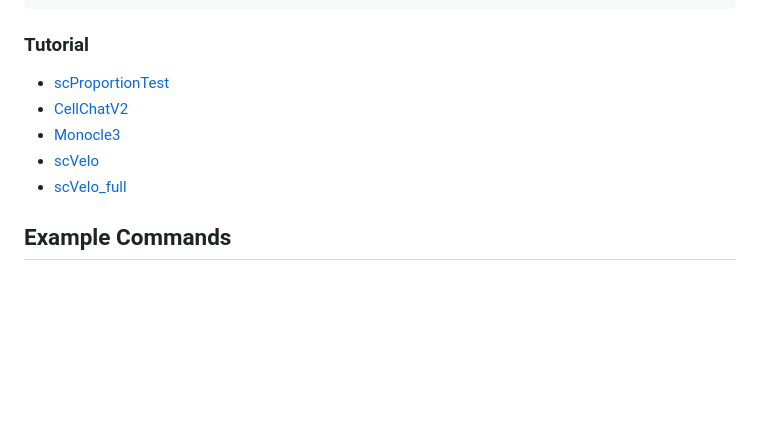
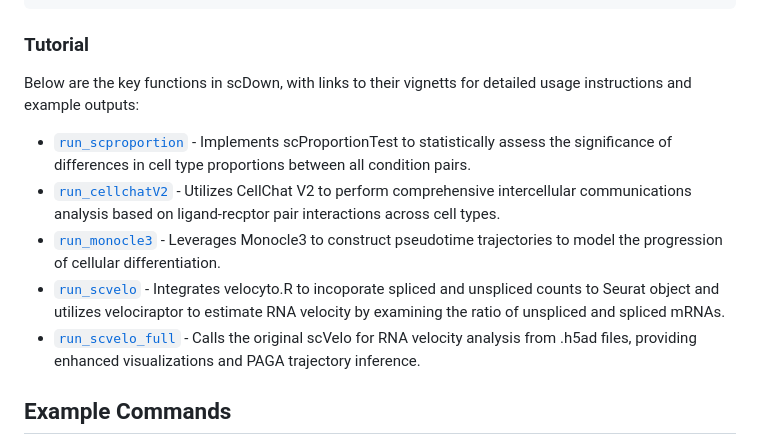
Before and after one commit to BCH-RC/scDown, a Markdown page: README.md, the part around the change. Rendered like a GitHub page; blank space fills up the shorter version.

Commit message:
Update functions and description in Tutorial in README.md

```diff
--- a/README.md
+++ b/README.md
@@ -23,11 +23,12 @@ remotes::install_github("BCH-RC/scDown")
 
 ### Tutorial
 
-- [scProportionTest](https://html-preview.github.io/?url=https://github.com/BCH-RC/scDown/blob/main/vignettes/scProportionTest.html)
-- [CellChatV2](https://html-preview.github.io/?url=https://github.com/BCH-RC/scDown/blob/main/vignettes/scDown_CellChatV2.html)
-- [Monocle3](https://html-preview.github.io/?url=https://github.com/BCH-RC/scDown/blob/main/vignettes/scDown_monocle.html)
-- [scVelo](https://html-preview.github.io/?url=https://github.com/BCH-RC/scDown/blob/main/vignettes/run_scvelo.html)
-- [scVelo_full](https://html-preview.github.io/?url=https://github.com/BCH-RC/scDown/blob/main/vignettes/run_scvelo_full.html)
+Below are the key functions in scDown, with links to their vignetts for detailed usage instructions and example outputs:
+- [`run_scproportion`](https://html-preview.github.io/?url=https://github.com/BCH-RC/scDown/blob/main/vignettes/scProportionTest.html) - Implements scProportionTest to statistically assess the significance of differences in cell type proportions between all condition pairs.
+- [`run_cellchatV2`](https://html-preview.github.io/?url=https://github.com/BCH-RC/scDown/blob/main/vignettes/scDown_CellChatV2.html) - Utilizes CellChat V2 to perform comprehensive intercellular communications analysis based on ligand-recptor pair interactions across cell types.
+- [`run_monocle3`](https://html-preview.github.io/?url=https://github.com/BCH-RC/scDown/blob/main/vignettes/scDown_monocle.html) - Leverages Monocle3 to construct pseudotime trajectories to model the progression of cellular differentiation.
+- [`run_scvelo`](https://html-preview.github.io/?url=https://github.com/BCH-RC/scDown/blob/main/vignettes/run_scvelo.html) - Integrates velocyto.R to incoporate spliced and unspliced counts to Seurat object and utilizes velociraptor to estimate RNA velocity by examining the ratio of unspliced and spliced mRNAs.
+- [`run_scvelo_full`](https://html-preview.github.io/?url=https://github.com/BCH-RC/scDown/blob/main/vignettes/run_scvelo_full.html) - Calls the original scVelo for RNA velocity analysis from .h5ad files, providing enhanced visualizations and PAGA trajectory inference.
 
 
 ## Example Commands
```
